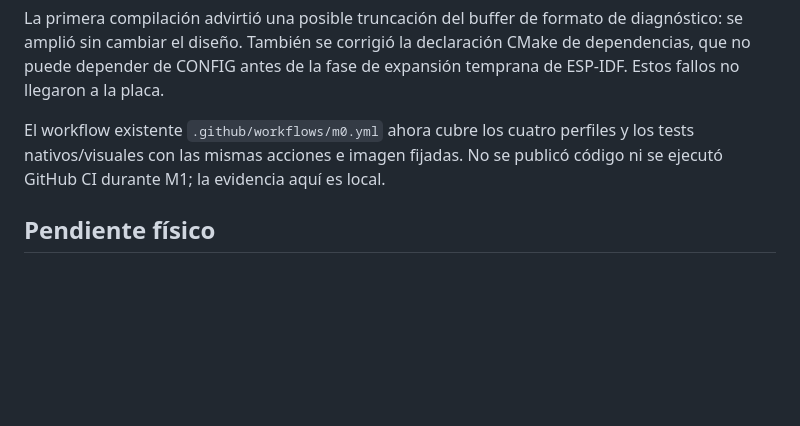
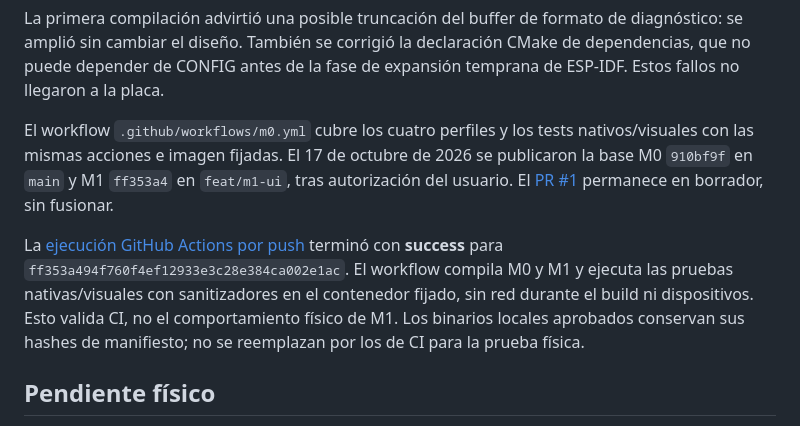
Before and after one commit to jnbntc/infrabadge, a Markdown page: docs/M1-VALIDATION.md, the part around the change. Rendered like a GitHub page; blank space fills up the shorter version.

Commit message:
docs: record published M1 branch and successful GitHub CI

```diff
--- a/docs/M1-VALIDATION.md
+++ b/docs/M1-VALIDATION.md
@@ -70,9 +70,18 @@ diagnóstico: se amplió sin cambiar el diseño. También se corrigió
 la declaración CMake de dependencias, que no puede depender de CONFIG antes de la
 fase de expansión temprana de ESP-IDF. Estos fallos no llegaron a la placa.
 
-El workflow existente `.github/workflows/m0.yml` ahora cubre los cuatro perfiles y
-los tests nativos/visuales con las mismas acciones e imagen fijadas. No se publicó
-código ni se ejecutó GitHub CI durante M1; la evidencia aquí es local.
+El workflow `.github/workflows/m0.yml` cubre los cuatro perfiles y los tests
+nativos/visuales con las mismas acciones e imagen fijadas. El 17 de octubre de 2026
+se publicaron la base M0 `910bf9f` en `main` y M1 `ff353a4` en `feat/m1-ui`, tras
+autorización del usuario. El [PR #1](https://github.com/jnbntc/infrabadge/pull/1)
+permanece en borrador, sin fusionar.
+
+La [ejecución GitHub Actions por push](https://github.com/jnbntc/infrabadge/actions/runs/39060431040)
+terminó con **success** para `ff353a494f760f4ef12933e3c28e384ca002e1ac`.
+El workflow compila M0 y M1 y ejecuta las pruebas nativas/visuales con sanitizadores
+en el contenedor fijado, sin red durante el build ni dispositivos. Esto valida CI,
+no el comportamiento físico de M1. Los binarios locales aprobados conservan sus
+hashes de manifiesto; no se reemplazan por los de CI para la prueba física.
 
 ## Pendiente físico
 
```
Also changed, not shown: README.md (+4 -2 lines).
